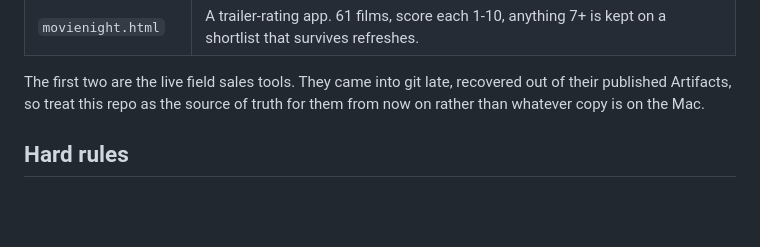
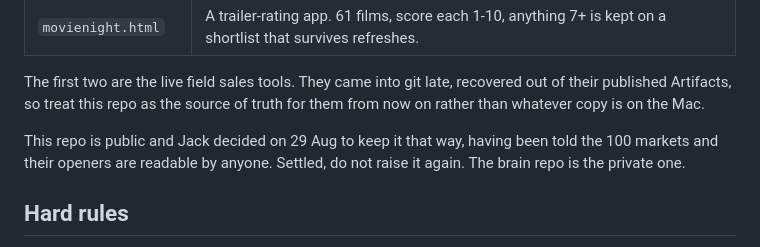
Before and after one commit to jackoreg1/v, a Markdown page: CLAUDE.md, the part around the change. GitHub-like rendering; blank space fills up the shorter version.

Commit message:
Record that v stays public, so it stops getting raised
Jack was told the lead list is readable by anyone and chose to keep the repo
public on 29 Aug. Writing it down so a future session does not ask again.

Co-Authored-By: Claude Opus 5 <noreply@anthropic.com>
Claude-Session: https://claude.ai/code/session_01KSVqTtXcBUv6MqxcdycL1m

```diff
--- a/CLAUDE.md
+++ b/CLAUDE.md
@@ -18,6 +18,10 @@ Standalone, self-contained HTML pages. One file each, no build.
 The first two are the live field sales tools. They came into git late, recovered
 out of their published Artifacts, so treat this repo as the source of truth for
 them from now on rather than whatever copy is on the Mac.
+
+This repo is public and Jack decided on 29 Aug to keep it that way, having been
+told the 100 markets and their openers are readable by anyone. Settled, do not
+raise it again. The brain repo is the private one.
 
 ## Hard rules
 
```
